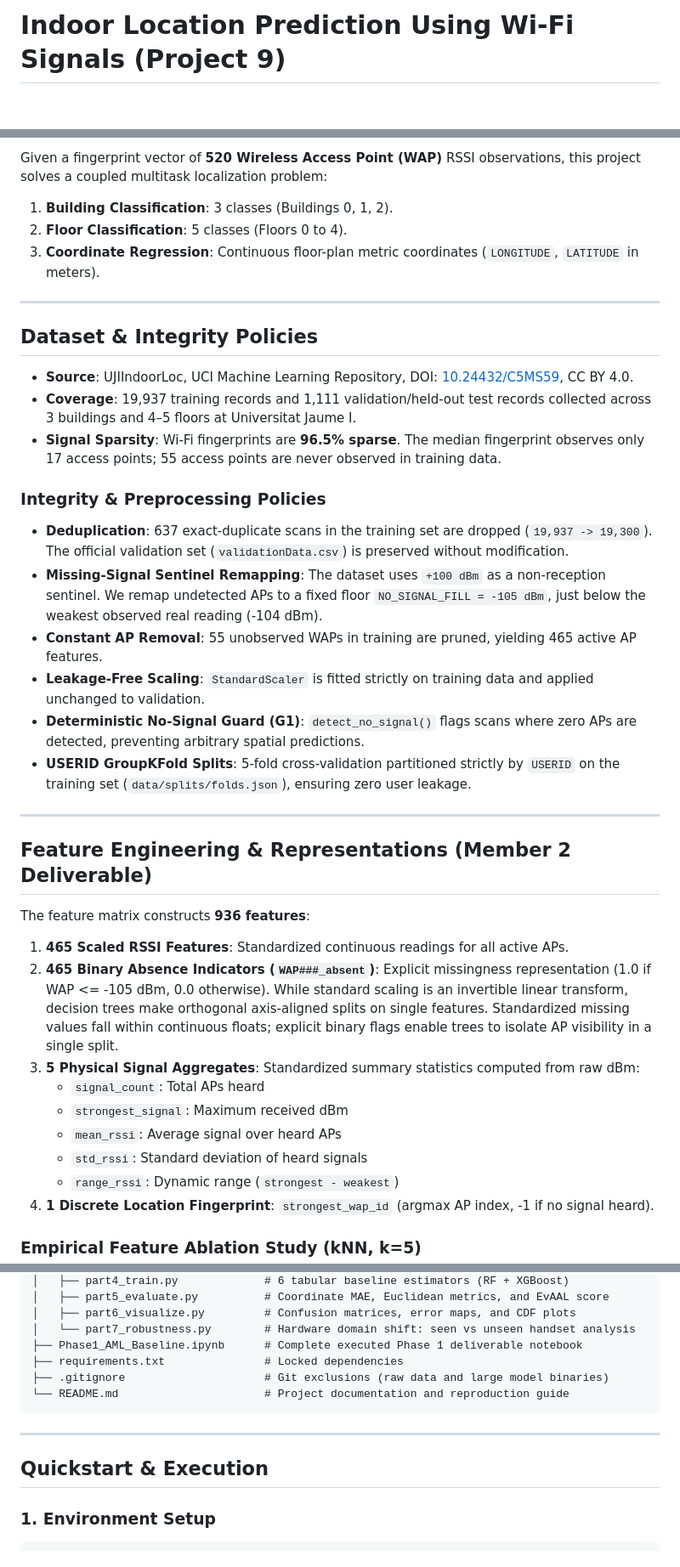
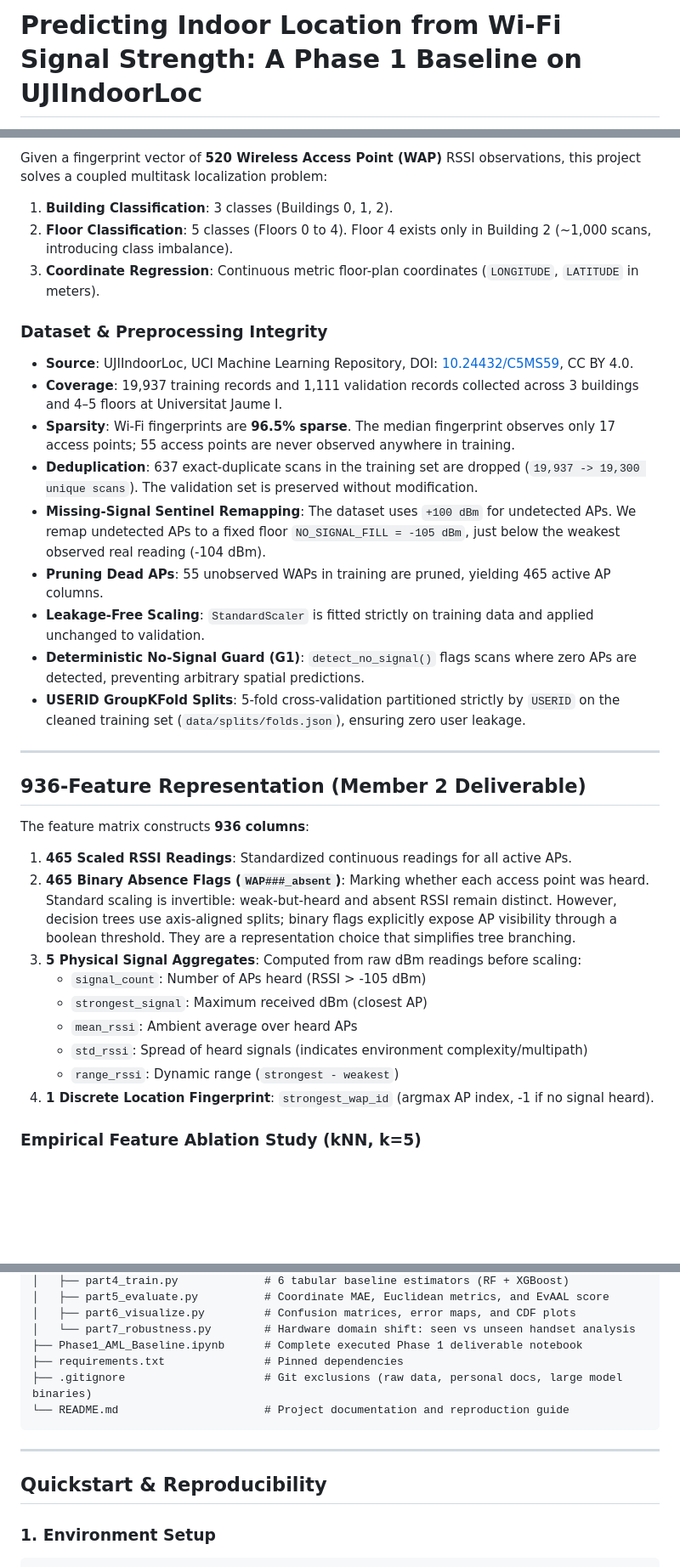
Before and after one commit to vedpawar2254/Indoor-location-prediction-using-wifi-signals, a Markdown page: README.md, 3 parts joined by grey strips. Shown at 85% size. GitHub-like rendering; blank space fills up the shorter version.

Commit message:
Update README.md to align verbatim with revised IEEE report and presentation

````diff
--- a/README.md
+++ b/README.md
@@ -1,2 +1,2 @@
-# Indoor Location Prediction Using Wi-Fi Signals (Project 9)
+# Predicting Indoor Location from Wi-Fi Signal Strength: A Phase 1 Baseline on UJIIndoorLoc
 
@@ -27,37 +35,32 @@ Satellite GPS signals attenuate and scatter heavily when penetrating indoor envi
 
 Given a fingerprint vector of **520 Wireless Access Point (WAP)** RSSI observations, this project solves a coupled multitask localization problem:
 1. **Building Classification**: 3 classes (Buildings 0, 1, 2).
-2. **Floor Classification**: 5 classes (Floors 0 to 4).
-3. **Coordinate Regression**: Continuous floor-plan metric coordinates (`LONGITUDE`, `LATITUDE` in meters).
+2. **Floor Classification**: 5 classes (Floors 0 to 4). Floor 4 exists only in Building 2 (~1,000 scans, introducing class imbalance).
+3. **Coordinate Regression**: Continuous metric floor-plan coordinates (`LONGITUDE`, `LATITUDE` in meters).
+
+### Dataset & Preprocessing Integrity
+- **Source**: UJIIndoorLoc, UCI Machine Learning Repository, DOI: [10.24432/C5MS59](https://doi.org/10.24432/C5MS59), CC BY 4.0.
+- **Coverage**: 19,937 training records and 1,111 validation records collected across 3 buildings and 4–5 floors at Universitat Jaume I.
+- **Sparsity**: Wi-Fi fingerprints are **96.5% sparse**. The median fingerprint observes only 17 access points; 55 access points are never observed anywhere in training.
+- **Deduplication**: 637 exact-duplicate scans in the training set are dropped (`19,937 -> 19,300 unique scans`). The validation set is preserved without modification.
+- **Missing-Signal Sentinel Remapping**: The dataset uses `+100 dBm` for undetected APs. We remap undetected APs to a fixed floor `NO_SIGNAL_FILL = -105 dBm`, just below the weakest observed real reading (-104 dBm).
+- **Pruning Dead APs**: 55 unobserved WAPs in training are pruned, yielding 465 active AP columns.
+- **Leakage-Free Scaling**: `StandardScaler` is fitted strictly on training data and applied unchanged to validation.
+- **Deterministic No-Signal Guard (G1)**: `detect_no_signal()` flags scans where zero APs are detected, preventing arbitrary spatial predictions.
+- **USERID GroupKFold Splits**: 5-fold cross-validation partitioned strictly by `USERID` on the cleaned training set (`data/splits/folds.json`), ensuring zero user leakage.
 
 ---
 
-## Dataset & Integrity Policies
+## 936-Feature Representation (Member 2 Deliverable)
 
-- **Source**: UJIIndoorLoc, UCI Machine Learning Repository, DOI: [10.24432/C5MS59](https://doi.org/10.24432/C5MS59), CC BY 4.0.
-- **Coverage**: 19,937 training records and 1,111 validation/held-out test records collected across 3 buildings and 4–5 floors at Universitat Jaume I.
-- **Signal Sparsity**: Wi-Fi fingerprints are **96.5% sparse**. The median fingerprint observes only 17 access points; 55 access points are never observed in training data.
-
-### Integrity & Preprocessing Policies
-- **Deduplication**: 637 exact-duplicate scans in the training set are dropped (`19,937 -> 19,300`). The official validation set (`validationData.csv`) is preserved without modification.
-- **Missing-Signal Sentinel Remapping**: The dataset uses `+100 dBm` as a non-reception sentinel. We remap undetected APs to a fixed floor `NO_SIGNAL_FILL = -105 dBm`, just below the weakest observed real reading (-104 dBm).
-- **Constant AP Removal**: 55 unobserved WAPs in training are pruned, yielding 465 active AP features.
-- **Leakage-Free Scaling**: `StandardScaler` is fitted strictly on training data and applied unchanged to validation.
-- **Deterministic No-Signal Guard (G1)**: `detect_no_signal()` flags scans where zero APs are detected, preventing arbitrary spatial predictions.
-- **USERID GroupKFold Splits**: 5-fold cross-validation partitioned strictly by `USERID` on the training set (`data/splits/folds.json`), ensuring zero user leakage.
-
----
-
-## Feature Engineering & Representations (Member 2 Deliverable)
-
-The feature matrix constructs **936 features**:
-1. **465 Scaled RSSI Features**: Standardized continuous readings for all active APs.
-2. **465 Binary Absence Indicators (`WAP###_absent`)**: Explicit missingness representation (1.0 if WAP <= -105 dBm, 0.0 otherwise). While standard scaling is an invertible linear transform, decision trees make orthogonal axis-aligned splits on single features. Standardized missing values fall within continuous floats; explicit binary flags enable trees to isolate AP visibility in a single split.
-3. **5 Physical Signal Aggregates**: Standardized summary statistics computed from raw dBm:
-   - `signal_count`: Total APs heard
-   - `strongest_signal`: Maximum received dBm
-   - `mean_rssi`: Average signal over heard APs
-   - `std_rssi`: Standard deviation of heard signals
+The feature matrix constructs **936 columns**:
+1. **465 Scaled RSSI Readings**: Standardized continuous readings for all active APs.
+2. **465 Binary Absence Flags (`WAP###_absent`)**: Marking whether each access point was heard. Standard scaling is invertible: weak-but-heard and absent RSSI remain distinct. However, decision trees use axis-aligned splits; binary flags explicitly expose AP visibility through a boolean threshold. They are a representation choice that simplifies tree branching.
+3. **5 Physical Signal Aggregates**: Computed from raw dBm readings before scaling:
+   - `signal_count`: Number of APs heard (RSSI > -105 dBm)
+   - `strongest_signal`: Maximum received dBm (closest AP)
+   - `mean_rssi`: Ambient average over heard APs
+   - `std_rssi`: Spread of heard signals (indicates environment complexity/multipath)
    - `range_rssi`: Dynamic range (`strongest - weakest`)
 4. **1 Discrete Location Fingerprint**: `strongest_wap_id` (argmax AP index, -1 if no signal heard).
 
@@ -141,14 +154,14 @@ Validation data consists of **11 distinct handsets**, providing a realistic test
 │   ├── part6_visualize.py         # Confusion matrices, error maps, and CDF plots
 │   └── part7_robustness.py        # Hardware domain shift: seen vs unseen handset analysis
 ├── Phase1_AML_Baseline.ipynb      # Complete executed Phase 1 deliverable notebook
-├── requirements.txt               # Locked dependencies
-├── .gitignore                     # Git exclusions (raw data and large model binaries)
+├── requirements.txt               # Pinned dependencies
+├── .gitignore                     # Git exclusions (raw data, personal docs, large model binaries)
 └── README.md                      # Project documentation and reproduction guide
 ```
 
 ---
 
-## Quickstart & Execution
+## Quickstart & Reproducibility
 
 ### 1. Environment Setup
 ```bash
````
Also changed, not shown: other parts of README.md (+64 -35 lines).
